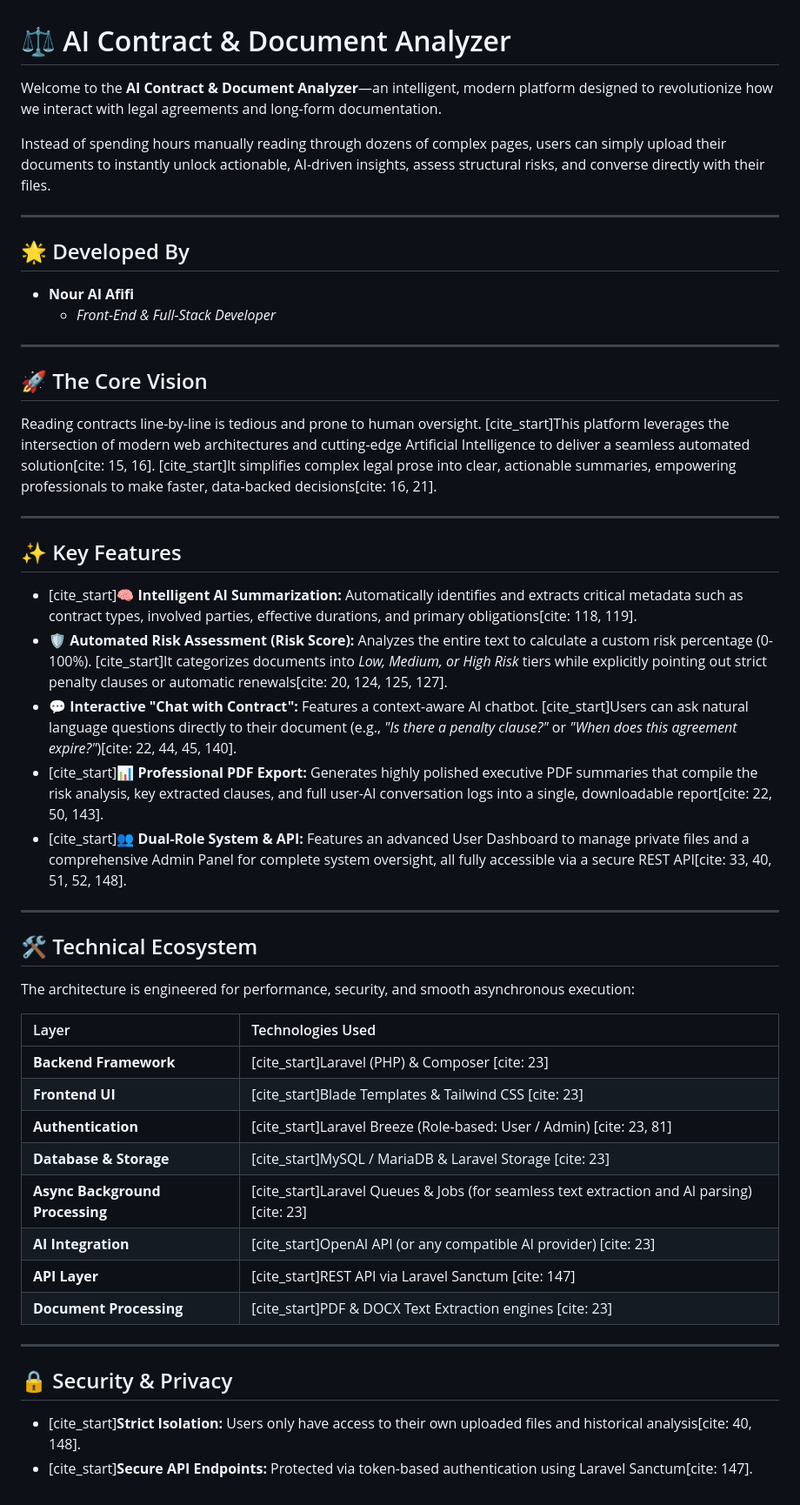
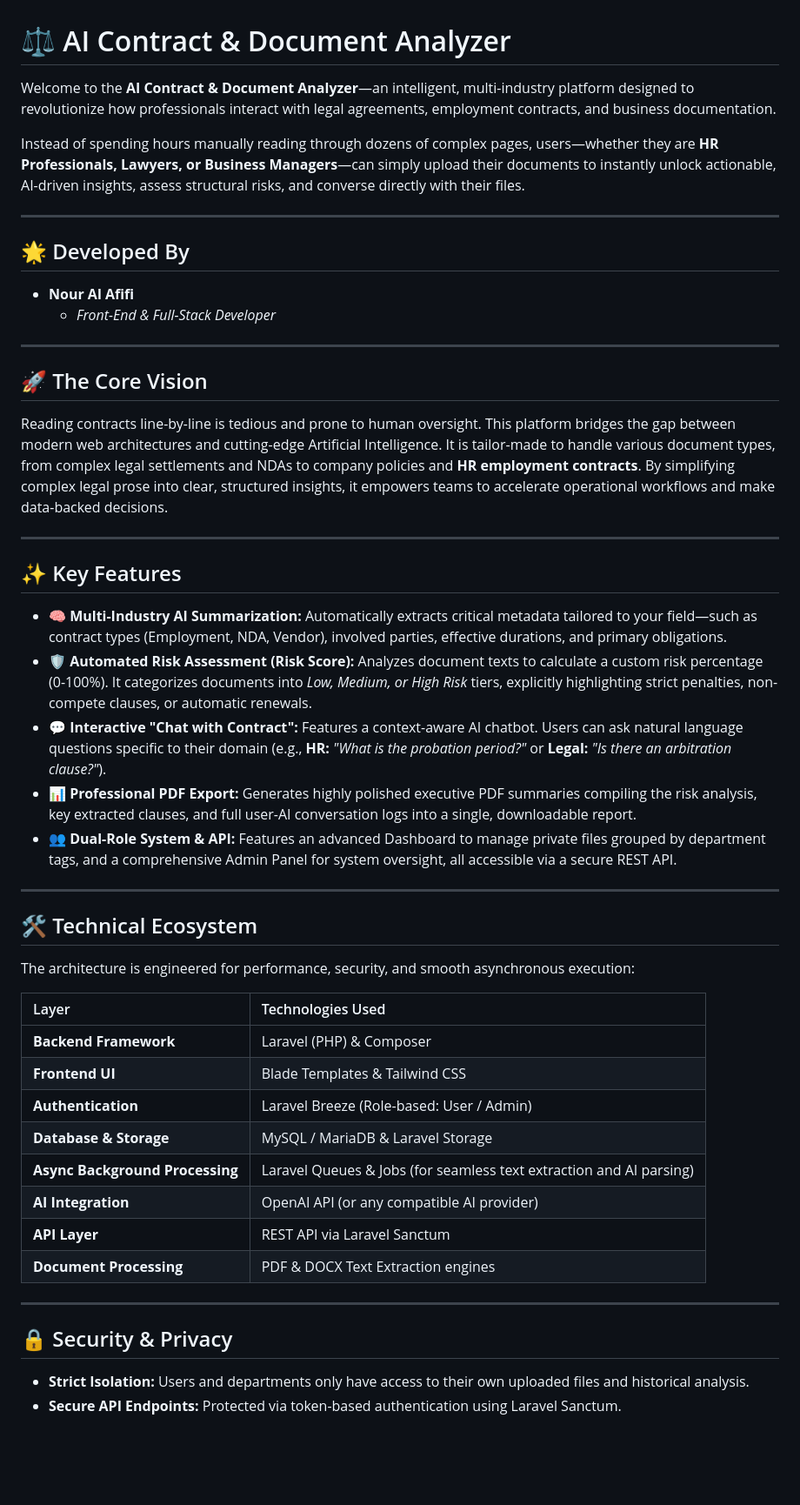
Before and after one commit to noorafifi889/-Analyzer-Document-Contract-AI-, a Markdown page: README.md, the part around the change. Shown at 87% size. Drawn GitHub-style; blank space fills up the shorter version.

Commit message:
fixed a readme file

```diff
--- a/README.md
+++ b/README.md
@@ -1,8 +1,8 @@
 # ⚖️ AI Contract & Document Analyzer
 
-Welcome to the **AI Contract & Document Analyzer**—an intelligent, modern platform designed to revolutionize how we interact with legal agreements and long-form documentation.
+Welcome to the **AI Contract & Document Analyzer**—an intelligent, multi-industry platform designed to revolutionize how professionals interact with legal agreements, employment contracts, and business documentation.
 
-Instead of spending hours manually reading through dozens of complex pages, users can simply upload their documents to instantly unlock actionable, AI-driven insights, assess structural risks, and converse directly with their files.
+Instead of spending hours manually reading through dozens of complex pages, users—whether they are **HR Professionals, Lawyers, or Business Managers**—can simply upload their documents to instantly unlock actionable, AI-driven insights, assess structural risks, and converse directly with their files.
 
 ---
 
@@ -14,17 +14,17 @@ Instead of spending hours manually reading through dozens of complex pages, user
 
 ## 🚀 The Core Vision
 
-Reading contracts line-by-line is tedious and prone to human oversight. [cite_start]This platform leverages the intersection of modern web architectures and cutting-edge Artificial Intelligence to deliver a seamless automated solution[cite: 15, 16]. [cite_start]It simplifies complex legal prose into clear, actionable summaries, empowering professionals to make faster, data-backed decisions[cite: 16, 21].
+Reading contracts line-by-line is tedious and prone to human oversight. This platform bridges the gap between modern web architectures and cutting-edge Artificial Intelligence. It is tailor-made to handle various document types, from complex legal settlements and NDAs to company policies and **HR employment contracts**. By simplifying complex legal prose into clear, structured insights, it empowers teams to accelerate operational workflows and make data-backed decisions.
 
 ---
 
 ## ✨ Key Features
 
-* [cite_start]**🧠 Intelligent AI Summarization:** Automatically identifies and extracts critical metadata such as contract types, involved parties, effective durations, and primary obligations[cite: 118, 119].
-* **🛡️ Automated Risk Assessment (Risk Score):** Analyzes the entire text to calculate a custom risk percentage (0-100%). [cite_start]It categorizes documents into *Low, Medium, or High Risk* tiers while explicitly pointing out strict penalty clauses or automatic renewals[cite: 20, 124, 125, 127].
-* **💬 Interactive "Chat with Contract":** Features a context-aware AI chatbot. [cite_start]Users can ask natural language questions directly to their document (e.g., *"Is there a penalty clause?"* or *"When does this agreement expire?"*)[cite: 22, 44, 45, 140].
-* [cite_start]**📊 Professional PDF Export:** Generates highly polished executive PDF summaries that compile the risk analysis, key extracted clauses, and full user-AI conversation logs into a single, downloadable report[cite: 22, 50, 143].
-* [cite_start]**👥 Dual-Role System & API:** Features an advanced User Dashboard to manage private files and a comprehensive Admin Panel for complete system oversight, all fully accessible via a secure REST API[cite: 33, 40, 51, 52, 148].
+* **🧠 Multi-Industry AI Summarization:** Automatically extracts critical metadata tailored to your field—such as contract types (Employment, NDA, Vendor), involved parties, effective durations, and primary obligations.
+* **🛡️ Automated Risk Assessment (Risk Score):** Analyzes document texts to calculate a custom risk percentage (0-100%). It categorizes documents into *Low, Medium, or High Risk* tiers, explicitly highlighting strict penalties, non-compete clauses, or automatic renewals.
+* **💬 Interactive "Chat with Contract":** Features a context-aware AI chatbot. Users can ask natural language questions specific to their domain (e.g., **HR:** *"What is the probation period?"* or **Legal:** *"Is there an arbitration clause?"*).
+* **📊 Professional PDF Export:** Generates highly polished executive PDF summaries compiling the risk analysis, key extracted clauses, and full user-AI conversation logs into a single, downloadable report.
+* **👥 Dual-Role System & API:** Features an advanced Dashboard to manage private files grouped by department tags, and a comprehensive Admin Panel for system oversight, all accessible via a secure REST API.
 
 ---
 
@@ -34,18 +34,18 @@ The architecture is engineered for performance, security, and smooth asynchronou
 
 | Layer | Technologies Used |
 | :--- | :--- |
-| **Backend Framework** | [cite_start]Laravel (PHP) & Composer [cite: 23] |
-| **Frontend UI** | [cite_start]Blade Templates & Tailwind CSS [cite: 23] |
-| **Authentication** | [cite_start]Laravel Breeze (Role-based: User / Admin) [cite: 23, 81] |
-| **Database & Storage** | [cite_start]MySQL / MariaDB & Laravel Storage [cite: 23] |
-| **Async Background Processing** | [cite_start]Laravel Queues & Jobs (for seamless text extraction and AI parsing) [cite: 23] |
-| **AI Integration** | [cite_start]OpenAI API (or any compatible AI provider) [cite: 23] |
-| **API Layer** | [cite_start]REST API via Laravel Sanctum [cite: 147] |
-| **Document Processing** | [cite_start]PDF & DOCX Text Extraction engines [cite: 23] |
+| **Backend Framework** | Laravel (PHP) & Composer |
+| **Frontend UI** | Blade Templates & Tailwind CSS |
+| **Authentication** | Laravel Breeze (Role-based: User / Admin) |
+| **Database & Storage** | MySQL / MariaDB & Laravel Storage |
+| **Async Background Processing** | Laravel Queues & Jobs (for seamless text extraction and AI parsing) |
+| **AI Integration** | OpenAI API (or any compatible AI provider) |
+| **API Layer** | REST API via Laravel Sanctum |
+| **Document Processing** | PDF & DOCX Text Extraction engines |
 
 ---
 
 ## 🔒 Security & Privacy
 
-* [cite_start]**Strict Isolation:** Users only have access to their own uploaded files and historical analysis[cite: 40, 148].
-* [cite_start]**Secure API Endpoints:** Protected via token-based authentication using Laravel Sanctum[cite: 147].
+* **Strict Isolation:** Users and departments only have access to their own uploaded files and historical analysis.
+* **Secure API Endpoints:** Protected via token-based authentication using Laravel Sanctum.
```
